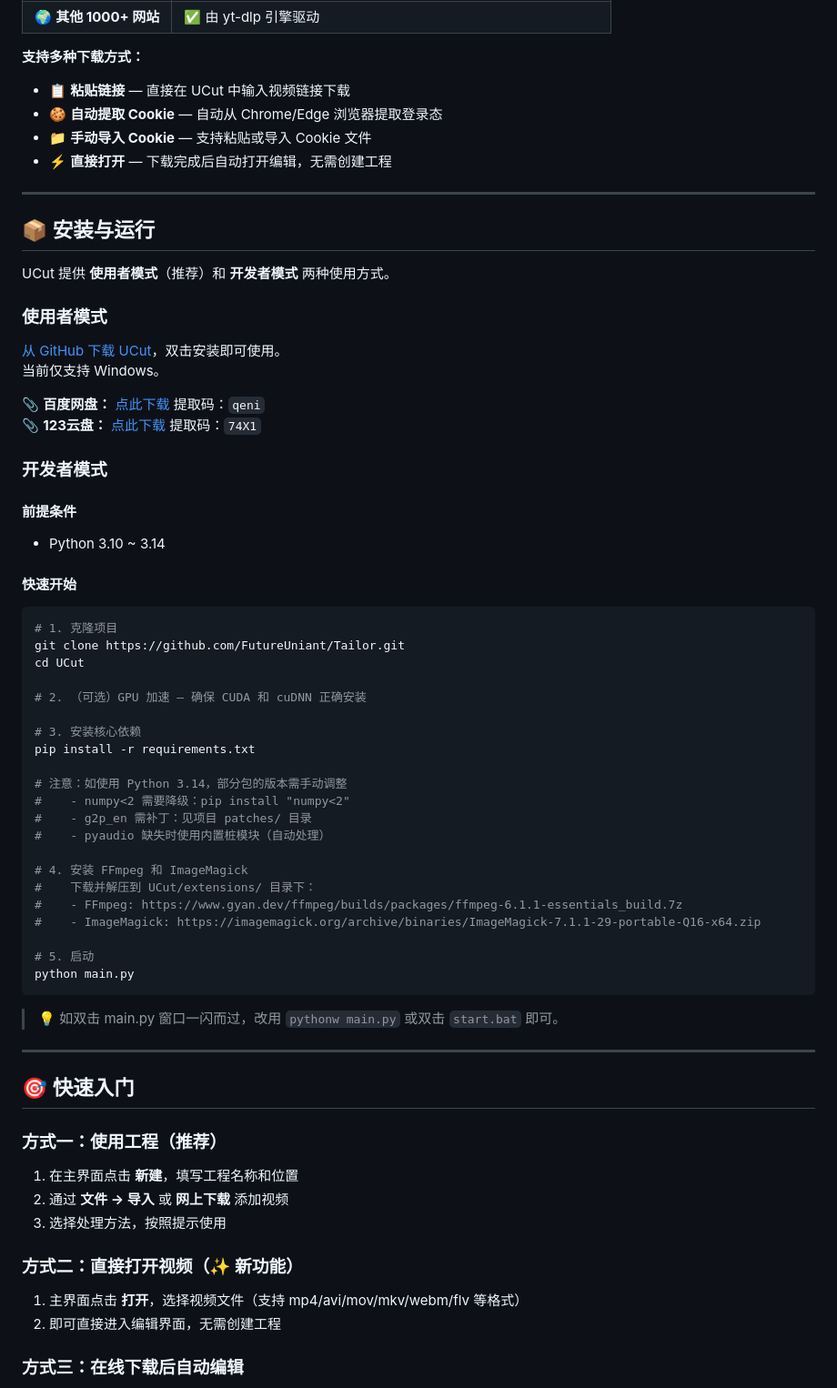
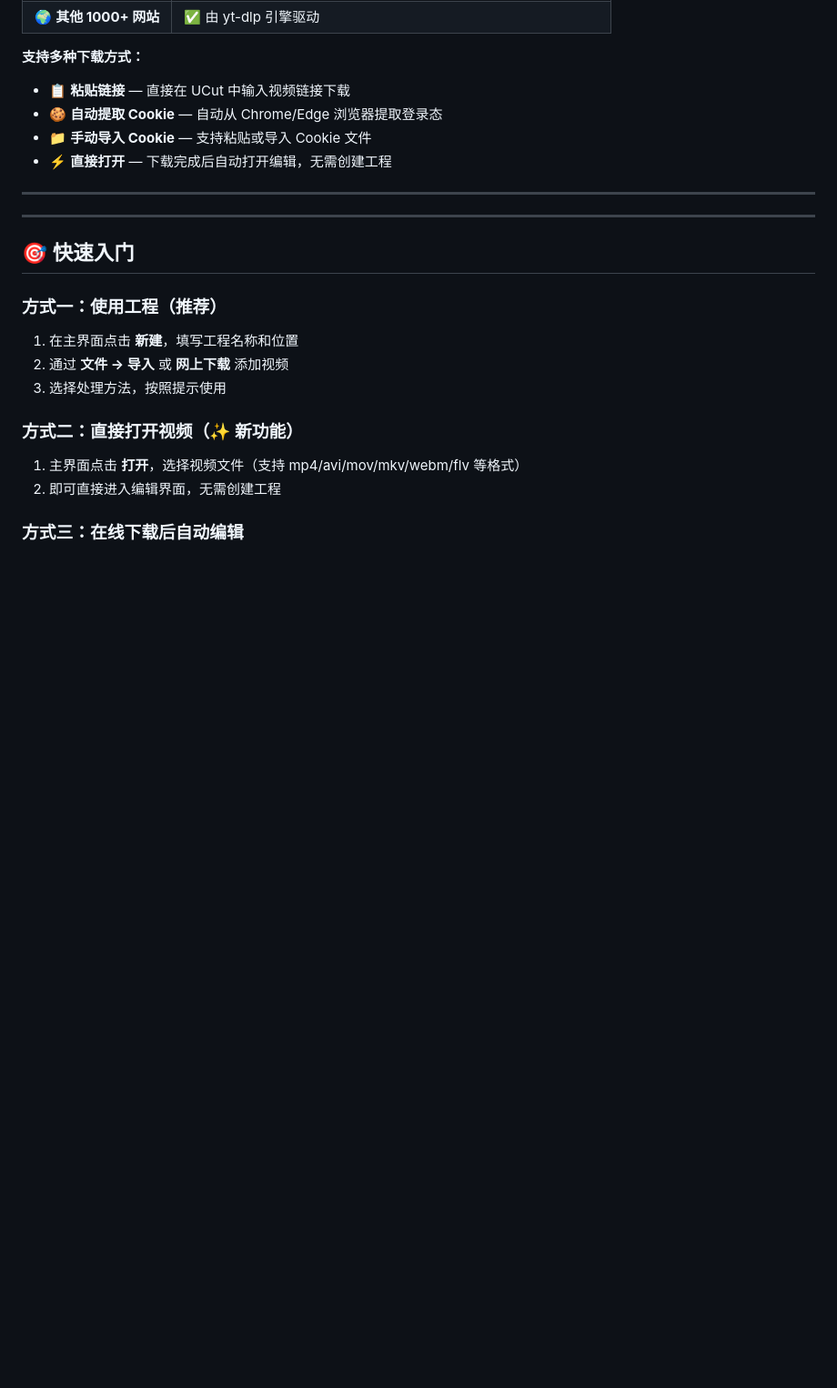
Before and after one commit to UCUT-CC/UCut, a Markdown page: README.md, the part around the change. Shown at 91% size. GitHub-like rendering; blank space fills up the shorter version.

Commit message:
docs: remove installation section

````diff
--- a/README.md
+++ b/README.md
@@ -162,51 +162,6 @@ UCut 目前已支持 **13 种视频处理方法**，覆盖视频处理全链路
 
 ---
 
-<a id="installation"></a>
-## 📦 安装与运行
-
-UCut 提供 **使用者模式**（推荐）和 **开发者模式** 两种使用方式。
-
-### 使用者模式
-[从 GitHub 下载 UCut](https://github.com/FutureUniant/Tailor/releases)，双击安装即可使用。
-当前仅支持 Windows。
-
-📎 **百度网盘：** [点此下载](https://pan.baidu.com/s/1anH2q4GKol7OB2Ue5BsyOA?pwd=qeni) 提取码：`qeni`
-📎 **123云盘：** [点此下载](https://www.123pan.com/s/TvpgTd-sd2Yd.html) 提取码：`74X1`
-
-### 开发者模式
-
-#### 前提条件
-- Python 3.10 ~ 3.14
-
-#### 快速开始
-
-```bash
-# 1. 克隆项目
-git clone https://github.com/FutureUniant/Tailor.git
-cd UCut
-
-# 2. （可选）GPU 加速 — 确保 CUDA 和 cuDNN 正确安装
-
-# 3. 安装核心依赖
-pip install -r requirements.txt
-
-# 注意：如使用 Python 3.14，部分包的版本需手动调整
-#    - numpy<2 需要降级：pip install "numpy<2"
-#    - g2p_en 需补丁：见项目 patches/ 目录
-#    - pyaudio 缺失时使用内置桩模块（自动处理）
-
-# 4. 安装 FFmpeg 和 ImageMagick
-#    下载并解压到 UCut/extensions/ 目录下：
-#    - FFmpeg: https://www.gyan.dev/ffmpeg/builds/packages/ffmpeg-6.1.1-essentials_build.7z
-#    - ImageMagick: https://imagemagick.org/archive/binaries/ImageMagick-7.1.1-29-portable-Q16-x64.zip
-
-# 5. 启动
-python main.py
-```
-
-> 💡 如双击 main.py 窗口一闪而过，改用 `pythonw main.py` 或双击 `start.bat` 即可。
-
 ---
 
 <a id="getting-started"></a>
````
